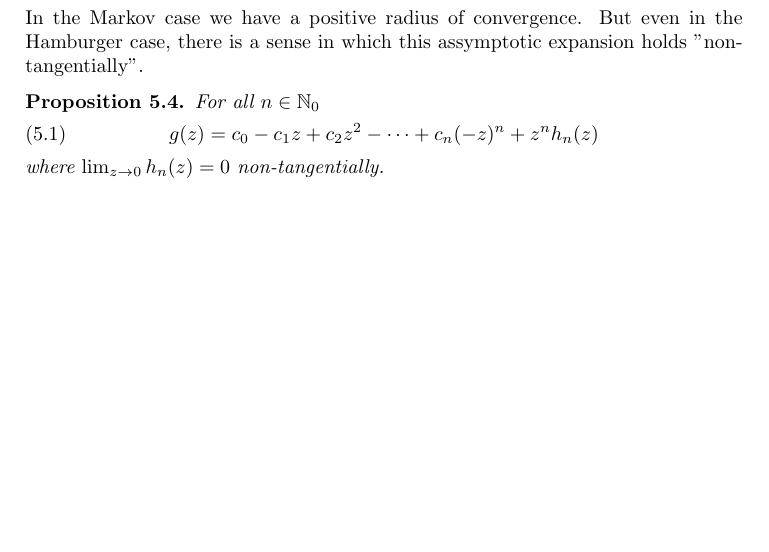
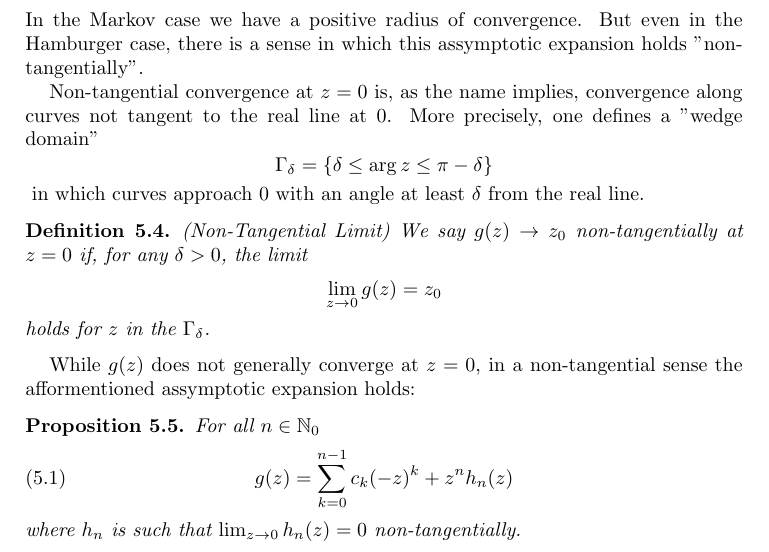
Before and after one commit to JasperTomanYih/shape-reconstruction, a LaTeX paper (main.tex): part of page 10 of 16 before the commit and part of page 10 of 17 after it, cut so that both start at the same text, the shorter picture padded with empty space. Compiled offline with pdfLaTeX.

Commit message:
exposed and defined non-tangential limits before proving assymptotic expasion of g(z)

```diff
--- a/main.tex
+++ b/main.tex
@@ -430,3 +430,6 @@ when $|zp| < 1$. This suggests the connection between $g(z)$ and the moment sequ
 \end{align*}
 In the Markov case we have a positive radius of convergence. But even in the Hamburger case, there is a sense in which this assymptotic expansion holds "non-tangentially".
 
+Non-tangential convergence at $z = 0$ is, as the name implies, convergence along curves not tangent to the real line at $0$. More precisely, one defines a "wedge domain"
+\[
+    \Gamma_\delta = \{\delta \leq \arg z \leq \pi - \delta\}
@@ -433,9 +454,23 @@ In the Markov case we have a positive radius of convergence. But even in the Ham
+\end{figure}
+in which curves approach $0$ with an angle at least $\delta$ from the real line.
+
+\begin{definition} (Non-Tangential Limit)
+    We say $g(z) \rightarrow z_0$ non-tangentially at $z = 0$ if, for any $\delta > 0$, the limit
+    \[
+        \lim_{z \rightarrow 0} g(z) = z_0
+    \]
+    holds for $z$ in the $\Gamma_\delta$.
+    % If for any $\delta > 0$ the limit $g(z) \rightarrow L$ holds
+\end{definition}
+
+
+While $g(z)$ does not generally converge at $z = 0$, in a non-tangential sense the afformentioned assymptotic expansion holds:
 \begin{proposition}
 For all $n \in \NN_0$
 \begin{equation}
-    g(z) = c_0 - c_1z + c_2z^2 - \cdots + c_n(-z)^n + z^n h_n(z) \label{assexp}
+    g(z) = \sum_{k = 0}^{n-1} c_k(-z)^k + z^n h_n(z) \label{assexp}
 \end{equation}
-where $\lim_{z \rightarrow 0} h_n(z) = 0$ non-tangentially.
+where $h_n$ is such that $\lim_{z \rightarrow 0} h_n(z) = 0$ non-tangentially.
 \end{proposition}
 
 
```
Also changed, not shown: main.pdf, main.tex (37 more changed lines).
